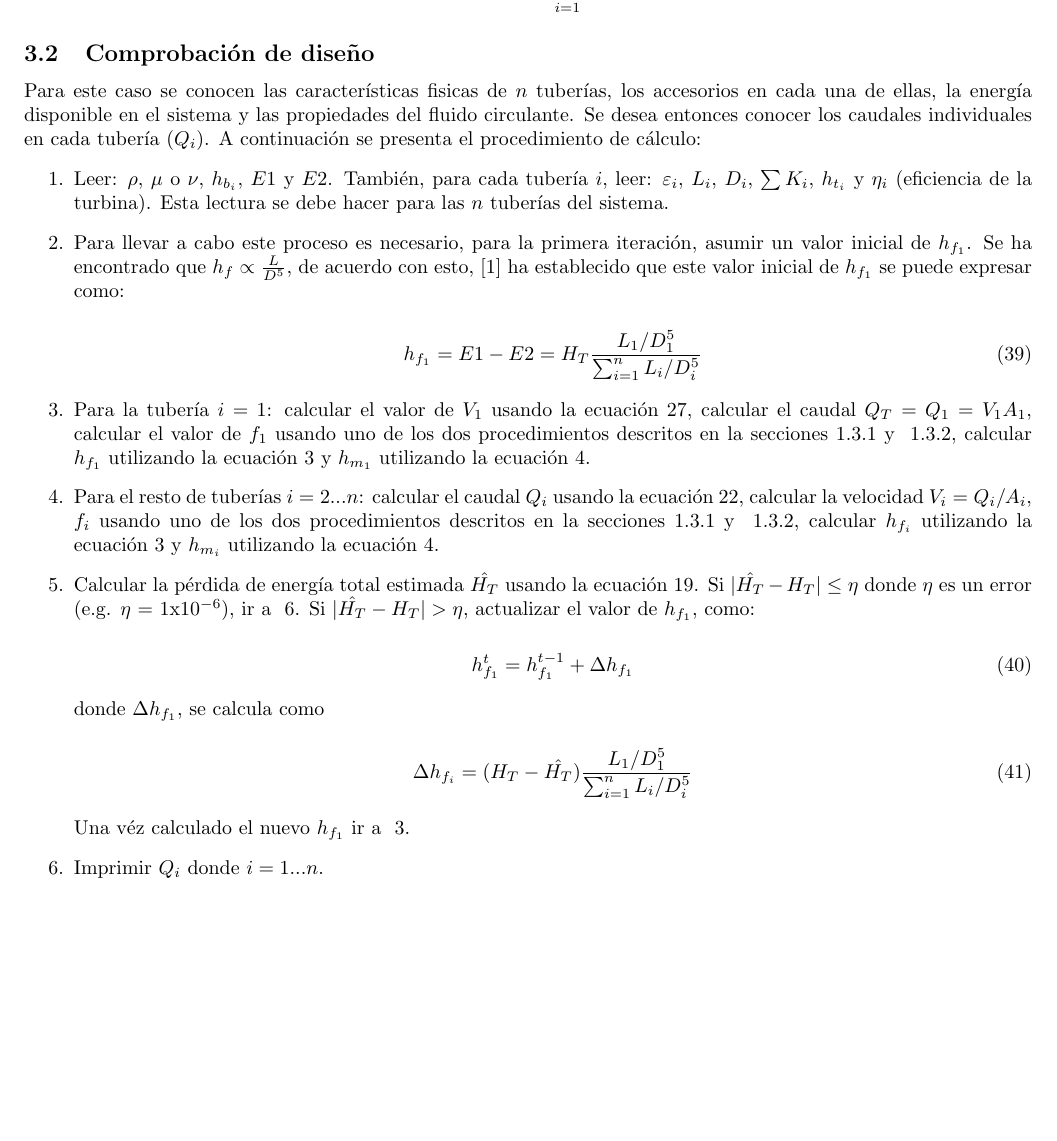
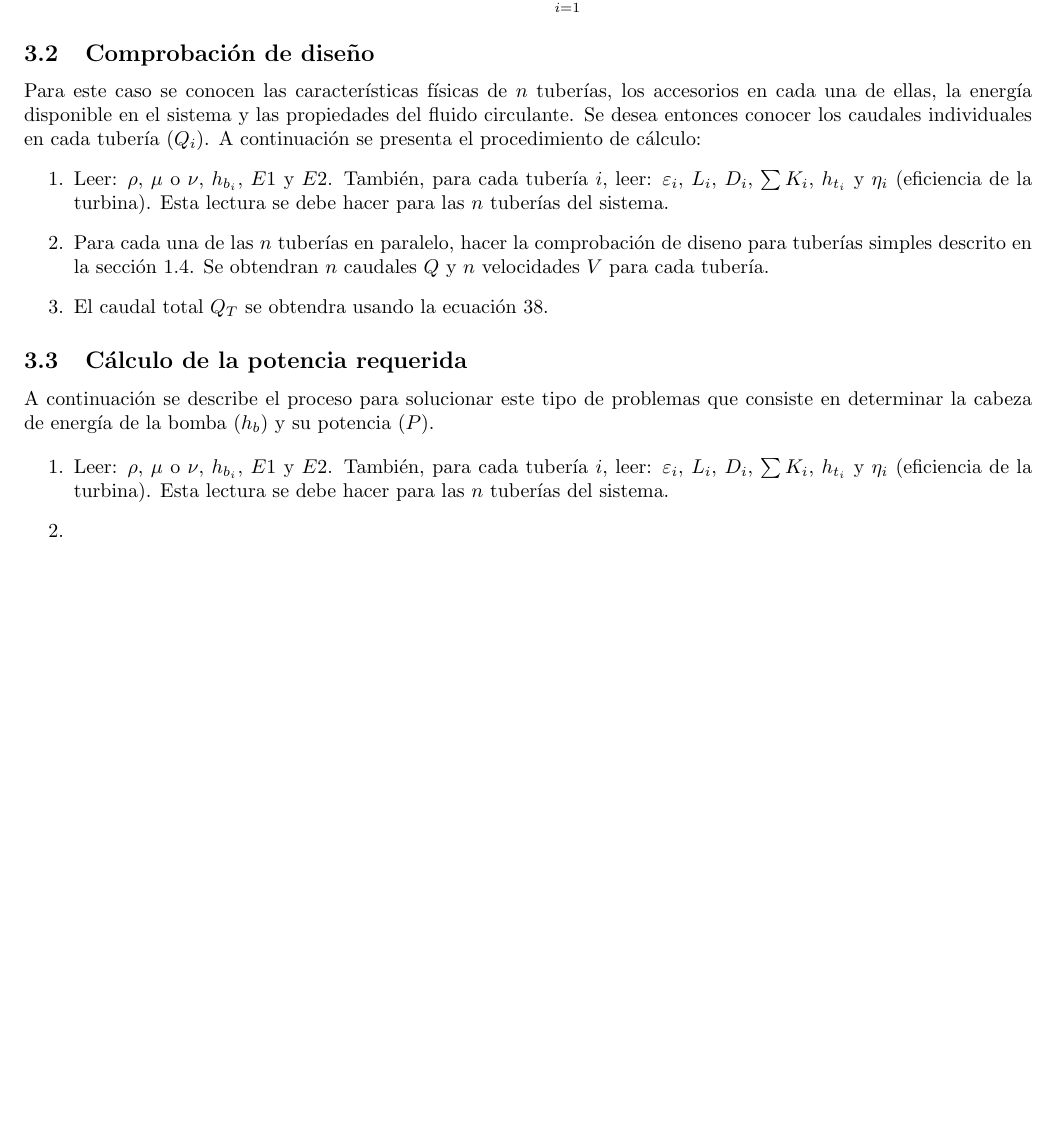
Before and after one commit to lamhydro/basicHydraulics, a LaTeX document (lecs/lec02/lec02.tex): part of page 11 of 12 before the commit and part of page 11 of 11 after it, cut so that both start at the same text, the shorter picture padded with empty space. Compiled offline with pdfLaTeX.

Commit message:
updating parallel pipes

```diff
--- a/lecs/lec02/lec02.tex
+++ b/lecs/lec02/lec02.tex
@@ -619,39 +619,22 @@ Q_T = \sum_{i=1}^n Q_i
 \end{itemize}
 
 \subsection{Comprobaci\'on de dise\~no}
-Para este caso se conocen las caracter\'isticas fisicas de $n$ tuber\'ias, los accesorios en cada una de ellas, la energ\'ia disponible en el sistema y las propiedades del fluido circulante. Se desea entonces conocer los caudales individuales en cada tuber\'ia ($Q_i$). A continuaci\'on se presenta el procedimiento de c\'alculo:
+Para este caso se conocen las caracter\'isticas f\'isicas de $n$ tuber\'ias, los accesorios en cada una de ellas, la energ\'ia disponible en el sistema y las propiedades del fluido circulante. Se desea entonces conocer los caudales individuales en cada tuber\'ia ($Q_i$). A continuaci\'on se presenta el procedimiento de c\'alculo:
 \begin{enumerate}
 \item Leer: $\rho$, $\mu$ o $\nu$, $h_{b_i}$, $E1$ y $E2$. Tambi\'en, para cada tuber\'ia $i$, leer: $\varepsilon_i$, $L_i$, $D_i$, $\sum K_i$, $h_{t_i}$ y $\eta_i$ (eficiencia de la turbina). Esta lectura se debe hacer para las $n$ tuber\'ias del sistema.
-\item Para llevar a cabo este proceso es necesario, para la primera iteraci\'on, asumir un valor inicial de $h_{f_1} $. Se ha encontrado que $h_f \propto \frac{L}{D^5}$, de acuerdo con esto, \cite{saldarriaga} ha establecido que este valor inicial de $h_{f_1}$ se puede expresar como:
-
-\begin{equation}
-h_{f_1} = E1-E2 = H_T \frac{L_1 / D_1^5}{\sum_{i=1}^{n} L_i / D_i^5 }
-\label{cpd1}
-\end{equation}
-
-\item \label{vve} Para la tuber\'ia $i=1$: calcular el valor de $V_1$ usando la ecuaci\'on~\ref{com81}, calcular el caudal $Q_T = Q_1 = V_1 A_1$, calcular el valor de $f_1$ usando uno de los dos procedimientos descritos en la secciones~\ref{sec:pf} y ~\ref{sec:nr}, calcular $h_{f_1}$ utilizando la ecuaci\'on~\ref{com2} y $h_{m_1}$  utilizando la ecuaci\'on~\ref{com3}.
-
-\item Para el resto de tuber\'ias  $i = 2 ... n$: calcular el caudal $Q_i$ usando la ecuaci\'on~\ref{cesp4}, calcular la velocidad $V_i = Q_i /A_i$, $f_i$ usando uno de los dos procedimientos descritos en la secciones~\ref{sec:pf} y ~\ref{sec:nr}, calcular $h_{f_i}$ utilizando la ecuaci\'on~\ref{com2} y $h_{m_i}$  utilizando la ecuaci\'on~\ref{com3}.
-
-\item Calcular la p\'erdida de energ\'ia total estimada $\hat{H_T}$ usando la ecuaci\'on~\ref{cesp1}. Si $|\hat{H_T} - H_T | \leq \eta$ donde $\eta$ es un error  (e.g. $\eta$ = 1x10$^{-6}$), ir a ~\ref{prf}. Si $|\hat{H_T} - H_T | > \eta$, actualizar el valor de $h_{f_1}$, como:
-
-\begin{equation}
-h_{f_1}^t  = h_{f_1}^{t-1}  + \Delta h_{f_1}
-\label{cpd2}
-\end{equation}
-
-donde $\Delta h_{f_1}$, se calcula como
-
-\begin{equation}
-\Delta h_{f_i} = (H_T - \hat{H_T}) \frac{L_1 / D_1^5}{\sum_{i=1}^{n} L_i / D_i^5 }
-\label{cpd3}
-\end{equation}
-
-Una v\'ez calculado el nuevo $h_{f_1}$ ir a ~\ref{vve}.
-
-\item \label{prf} Imprimir $Q_i$ donde $i = 1 ... n$.
+\item Para cada una de las $n$ tuber\'ias en paralelo, hacer la comprobaci\'on de diseno para tuber\'ias simples descrito en la secci\'on~\ref{tubeSimpleCompro}. Se obtendran $n$ caudales $Q$ y $n$ velocidades $V$ para cada tuber\'ia.
+\item El caudal total $Q_T$ se obtendra usando la ecuaci\'on~\ref{para5}.
 
 \end{enumerate}
+
+\subsection{C\'alculo de la potencia requerida}
+A continuaci\'on se describe el proceso para solucionar este tipo de problemas que consiste en determinar la cabeza de energ\'ia de la bomba ($h_b$) y su potencia  ($P$).
+
+\begin{enumerate}
+\item Leer: $\rho$, $\mu$ o $\nu$, $h_{b_i}$, $E1$ y $E2$. Tambi\'en, para cada tuber\'ia $i$, leer: $\varepsilon_i$, $L_i$, $D_i$, $\sum K_i$, $h_{t_i}$ y $\eta_i$ (eficiencia de la turbina). Esta lectura se debe hacer para las $n$ tuber\'ias del sistema.
+\item
+\end{enumerate}
+
 
 %%%%%%%%
 \section{Sistemas de tuber\'ias ramificadas}
```
Also changed, not shown: lecs/lec02/lec02.tex (2 more changed lines).
